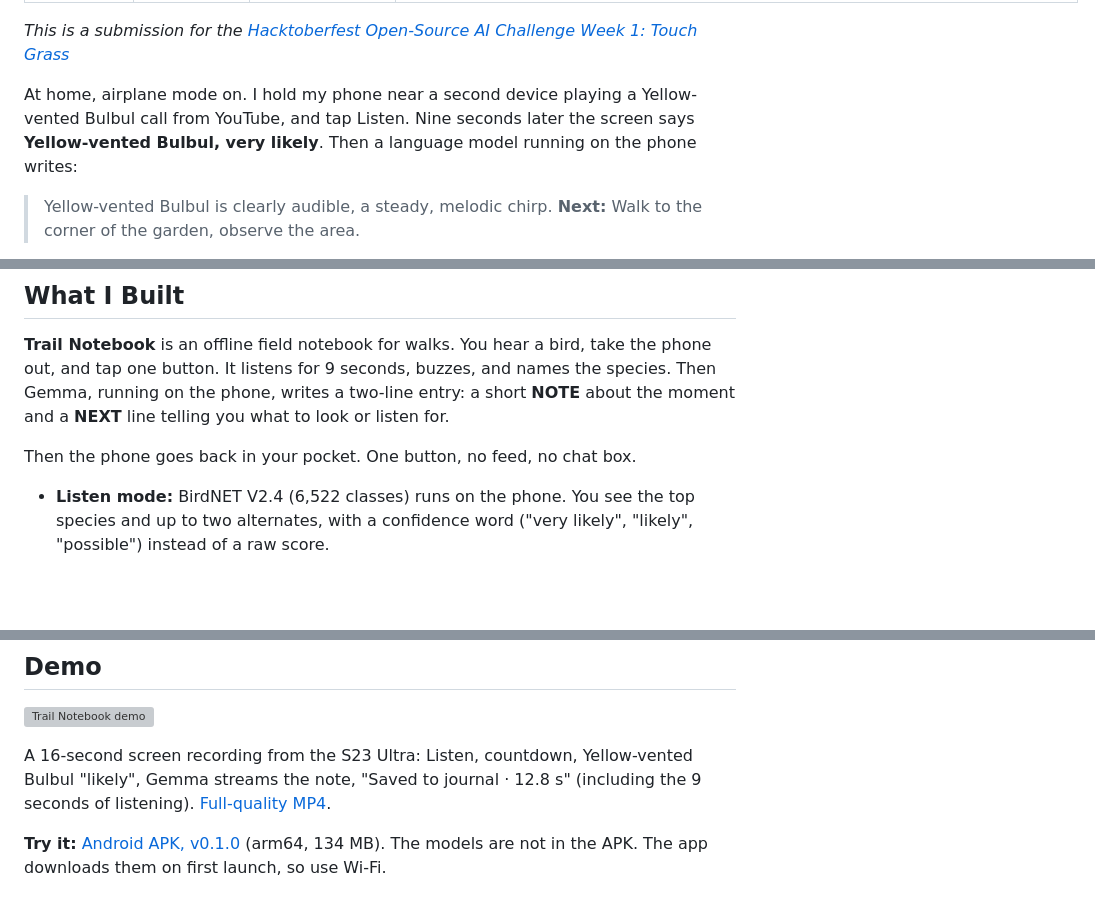
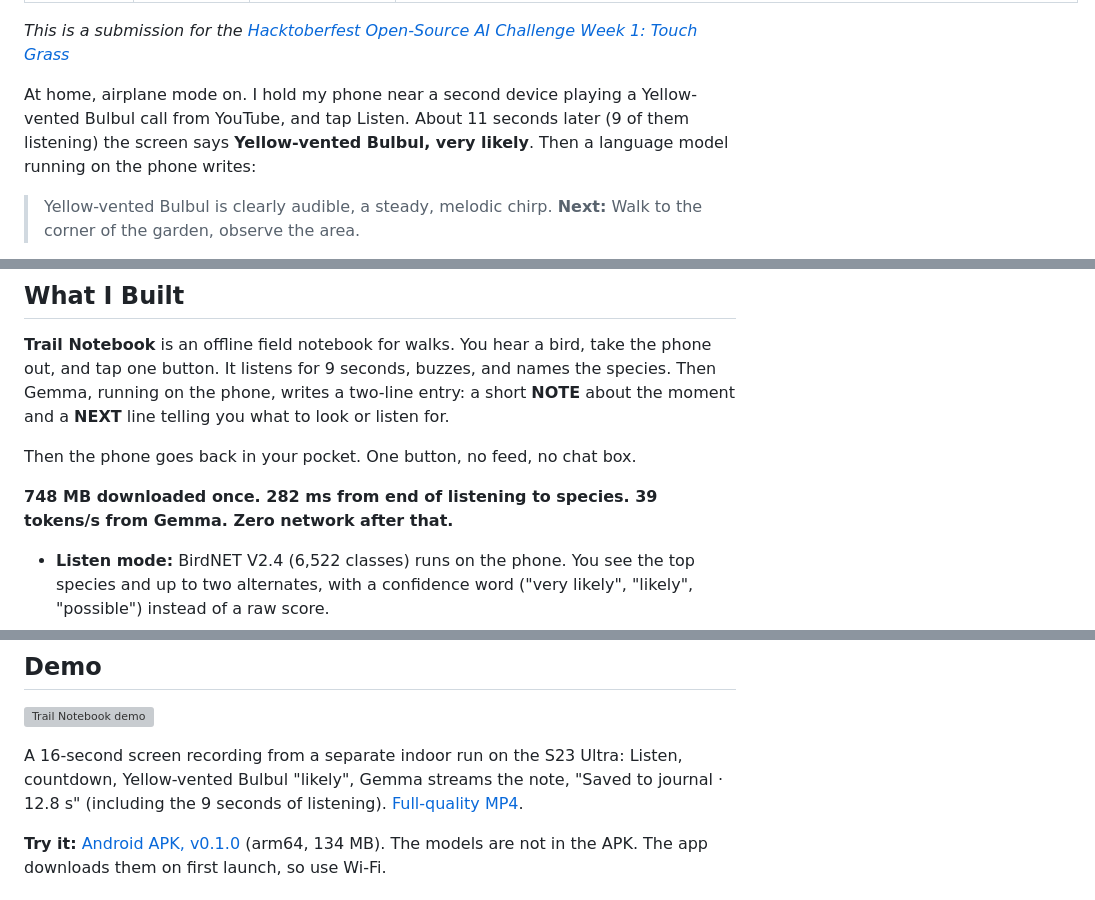
Before and after one commit to AttayR/trail-notebook, a Markdown page: post/submission.md, 3 parts joined by grey strips. GitHub-like rendering; blank space fills up the shorter version; grey boxes are pictures that could not be loaded.

Commit message:
Apply review edits to post

```diff
--- a/post/submission.md
+++ b/post/submission.md
@@ -7,7 +7,7 @@ cover_image: https://raw.githubusercontent.com/AttayR/trail-notebook/19439186a76
 
 *This is a submission for the [Hacktoberfest Open-Source AI Challenge Week 1: Touch Grass](https://dev.to/challenges/hacktoberfest-week1-2026-10-05)*
 
-At home, airplane mode on. I hold my phone near a second device playing a Yellow-vented Bulbul call from YouTube, and tap Listen. Nine seconds later the screen says **Yellow-vented Bulbul, very likely**. Then a language model running on the phone writes:
+At home, airplane mode on. I hold my phone near a second device playing a Yellow-vented Bulbul call from YouTube, and tap Listen. About 11 seconds later (9 of them listening) the screen says **Yellow-vented Bulbul, very likely**. Then a language model running on the phone writes:
 
 > Yellow-vented Bulbul is clearly audible, a steady, melodic chirp.
 > **Next:** Walk to the corner of the garden, observe the area.
@@ -19,6 +19,8 @@ To be clear, this was an indoor test with a recording, not a real bird on a trai
 **Trail Notebook** is an offline field notebook for walks. You hear a bird, take the phone out, and tap one button. It listens for 9 seconds, buzzes, and names the species. Then Gemma, running on the phone, writes a two-line entry: a short **NOTE** about the moment and a **NEXT** line telling you what to look or listen for.
 
 Then the phone goes back in your pocket. One button, no feed, no chat box.
+
+**748 MB downloaded once. 282 ms from end of listening to species. 39 tokens/s from Gemma. Zero network after that.**
 
 - **Listen mode:** BirdNET V2.4 (6,522 classes) runs on the phone. You see the top species and up to two alternates, with a confidence word ("very likely", "likely", "possible") instead of a raw score.
 - **Tell-it mode:** you saw something, or heard something it can't name? Type "three crows chasing a hawk over the canal". Gemma writes the same NOTE and NEXT, and the prompt tells it not to name a species you didn't.
@@ -34,7 +36,7 @@ After a one-time download at home, nothing in this loop touches the network.
 
 ![Trail Notebook demo](https://raw.githubusercontent.com/AttayR/trail-notebook/main/docs/demo/trail-notebook-demo.gif)
 
-A 16-second screen recording from the S23 Ultra: Listen, countdown, Yellow-vented Bulbul "likely", Gemma streams the note, "Saved to journal · 12.8 s" (including the 9 seconds of listening). [Full-quality MP4](https://github.com/AttayR/trail-notebook/blob/main/docs/demo/trail-notebook-demo.mp4).
+A 16-second screen recording from a separate indoor run on the S23 Ultra: Listen, countdown, Yellow-vented Bulbul "likely", Gemma streams the note, "Saved to journal · 12.8 s" (including the 9 seconds of listening). [Full-quality MP4](https://github.com/AttayR/trail-notebook/blob/main/docs/demo/trail-notebook-demo.mp4).
 
 **Try it:** [Android APK, v0.1.0](https://github.com/AttayR/trail-notebook/releases/tag/v0.1.0) (arm64, 134 MB). The models are not in the APK. The app downloads them on first launch, so use Wi-Fi.
 
```
